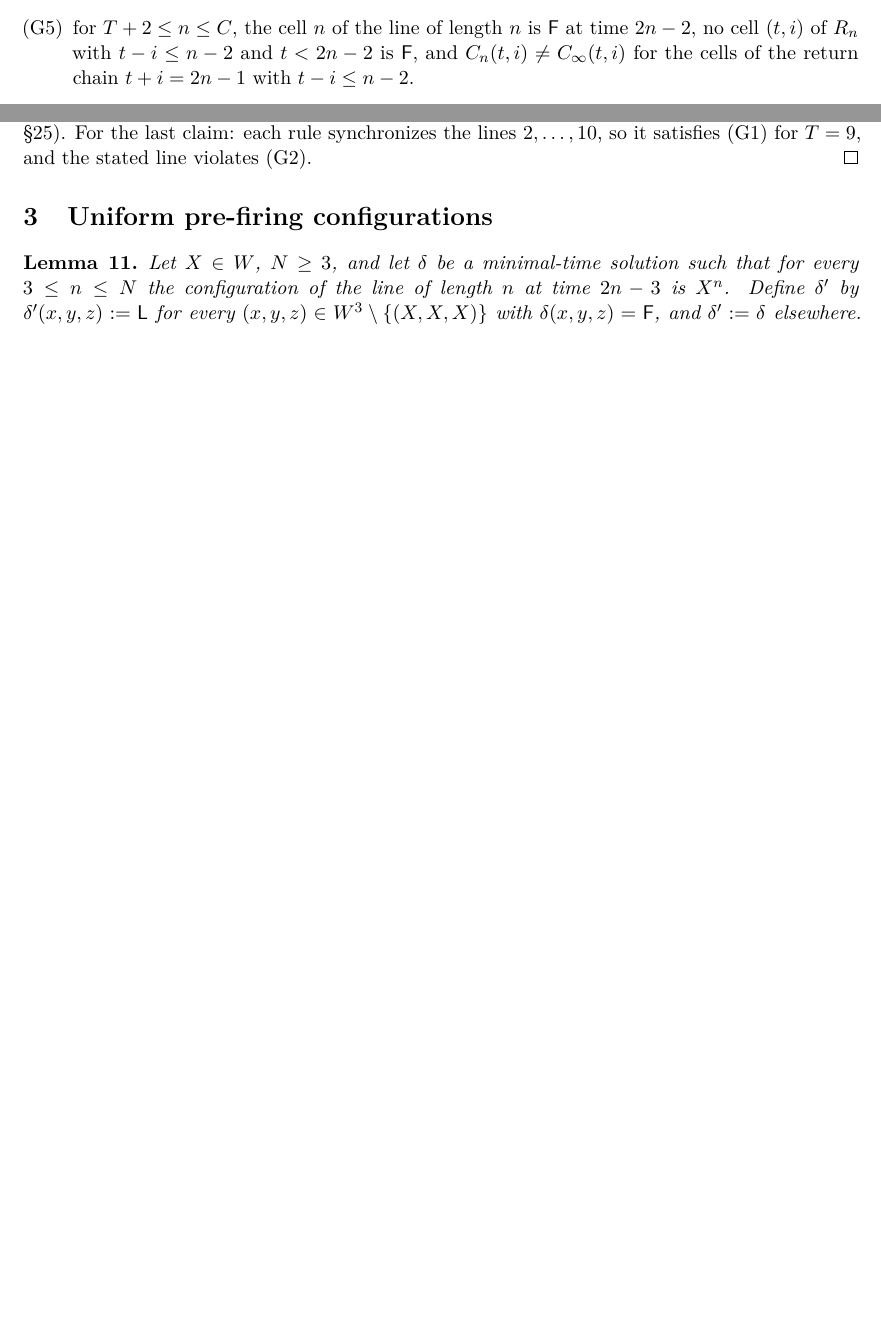
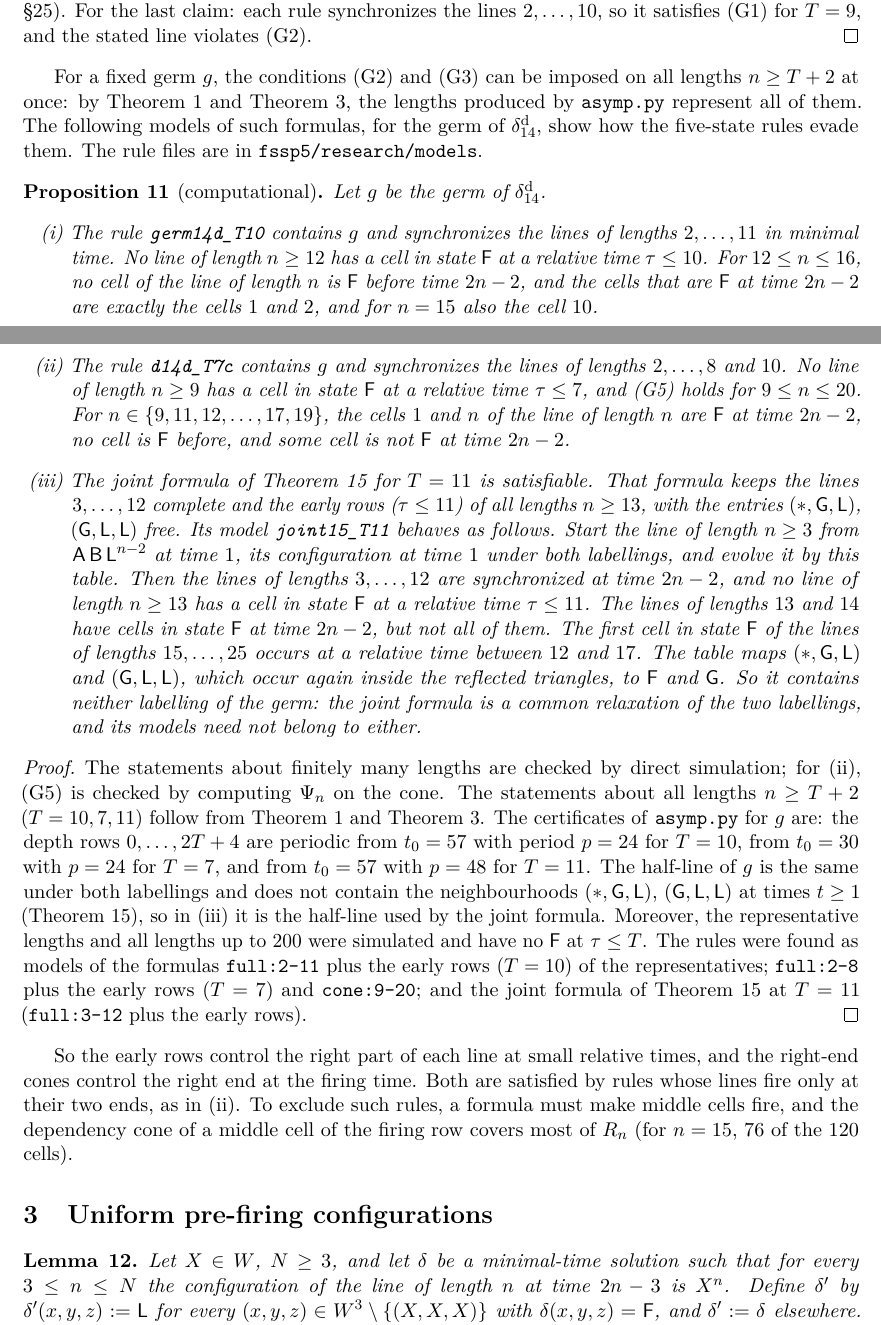
Before and after one commit to giamkiakeng/proj1, a LaTeX document (fssp5/research/early_rows.tex): two parts of pages 4 and 5 of 7 before the commit and two parts of pages 5 and 6 of 8 after it, joined at a grey line, cut at the place of the change, the shorter picture padded with empty space. Compiled offline with pdfLaTeX.

Commit message:
Research notes: (G5) via the determinacy map; models of the per-germ early-row formulas
Co-Authored-By: Claude Opus 5.5 <noreply@anthropic.com>
Claude-Session: https://claude.ai/code/session_01Fzbr6KXixDS4moLXGGMjPM

```diff
--- a/fssp5/research/early_rows.tex
+++ b/fssp5/research/early_rows.tex
@@ -290,7 +290,3 @@ The early rows only forbid firing cells. A requirement that some cell
 \emph{does} fire is added by the right ends. For $C\ge T+2$, a rule satisfies
 $\mathcal G_k(T,N_1,C)$ if it satisfies $\mathcal G_k(T,N_1)$ and
 \begin{enumerate}[(G1)]\setcounter{enumi}{4}
-\item for $T+2\le n\le C$, the cell $n$ of the line of length $n$ is $\Fq$ at
-time $2n-2$, no cell $(t,i)$ of $R_n$ with $t-i\le n-2$ and $t<2n-2$ is $\Fq$,
-and $C_n(t,i)\ne C_\infty(t,i)$ for the cells of the return chain $t+i=2n-1$
-with $t-i\le n-2$.
@@ -364,6 +371,71 @@ Direct simulation of the lines of lengths $2\le n\le60$ (script
 each rule synchronizes the lines $2,\dots,10$, so it satisfies (G1) for $T=9$,
 and the stated line violates (G2).
 \end{proof}
+
+For a fixed germ $g$, the conditions (G2) and (G3) can be imposed on all
+lengths $n\ge T+2$ at once: by \cref{lem:early} and \cref{cor:reduce}, the
+lengths produced by \texttt{asymp.py} represent all of them. The following
+models of such formulas, for the germ of $\delta_{14}^{\mathrm d}$, show how the
+five-state rules evade them. The rule files are in
+\texttt{fssp5/research/models}.
+
+\begin{proposition}[computational]\label{prop:germmodels}
+Let $g$ be the germ of $\delta_{14}^{\mathrm d}$.
+\begin{enumerate}[(i)]
+\item The rule \texttt{germ14d\_T10} contains $g$ and synchronizes the lines
+of lengths $2,\dots,11$ in minimal time. No line of length $n\ge12$ has a
+cell in state $\Fq$ at a relative time $\tau\le10$. For $12\le n\le16$, no cell
+of the line of length $n$ is $\Fq$ before time $2n-2$, and the cells that are
+$\Fq$ at time $2n-2$ are exactly the cells $1$ and $2$, and for $n=15$ also
+the cell $10$.
+\item The rule \texttt{d14d\_T7c} contains $g$ and synchronizes the lines of
+lengths $2,\dots,8$ and $10$. No line of length $n\ge9$ has a cell in state
+$\Fq$ at a relative time $\tau\le7$, and (G5) holds for $9\le n\le20$. For
+$n\in\{9,11,12,\dots,17,19\}$, the cells $1$ and $n$ of the line of length $n$
+are $\Fq$ at time $2n-2$, no cell is $\Fq$ before, and some cell is not $\Fq$
+at time $2n-2$.
+\item The joint formula of \cref{lem:labellings} for $T=11$ is satisfiable.
+That formula keeps the lines $3,\dots,12$ complete and the early rows
+($\tau\le11$) of all lengths $n\ge13$, with the entries $(\ast,\Gq,\Lq)$,
+$(\Gq,\Lq,\Lq)$ free. Its model \texttt{joint15\_T11} behaves as follows.
+Start the line of length $n\ge3$ from $\Aq\,\Bq\,\Lq^{n-2}$ at time $1$, its
+configuration at time $1$ under both labellings, and evolve it by this table.
+Then the lines of lengths $3,\dots,12$ are synchronized at time $2n-2$, and no
+line of length $n\ge13$ has a cell in state $\Fq$ at a relative time
+$\tau\le11$. The lines of lengths $13$ and $14$ have cells in state $\Fq$ at
+time $2n-2$, but not all of them. The first cell in state $\Fq$ of the lines
+of lengths $15,\dots,25$ occurs at a relative time between $12$ and $17$.
+The table maps $(\ast,\Gq,\Lq)$ and $(\Gq,\Lq,\Lq)$, which occur again inside
+the reflected triangles, to $\Fq$ and $\Gq$. So it contains neither labelling
+of the germ: the joint formula is a common relaxation of the two labellings,
+and its models need not belong to either.
+\end{enumerate}
+\end{proposition}
+
+\begin{proof}
+The statements about finitely many lengths are checked by direct simulation;
+for (ii), (G5) is checked by computing $\Psi_n$ on the cone. The statements
+about all lengths $n\ge T+2$ ($T=10,7,11$) follow from \cref{lem:early} and
+\cref{cor:reduce}. The certificates of \texttt{asymp.py} for $g$ are: the
+depth rows $0,\dots,2T+4$ are periodic from $t_0=57$ with period $p=24$ for
+$T=10$, from $t_0=30$ with $p=24$ for $T=7$, and from $t_0=57$ with $p=48$
+for $T=11$. The half-line of $g$ is the same under both labellings and does not
+contain the neighbourhoods $(\ast,\Gq,\Lq)$, $(\Gq,\Lq,\Lq)$ at times $t\ge1$
+(\cref{lem:labellings}), so in (iii) it is the half-line used by the joint
+formula. Moreover, the representative
+lengths and all lengths up to $200$ were simulated and have no $\Fq$ at
+$\tau\le T$. The rules were found as models of the formulas \texttt{full:2-11}
+plus the early rows ($T=10$) of the representatives; \texttt{full:2-8} plus
+the early rows ($T=7$) and \texttt{cone:9-20}; and the joint formula of
+\cref{lem:labellings} at $T=11$ (\texttt{full:3-12} plus the early rows).
+\end{proof}
+
+So the early rows control the right part of each line at small relative times,
+and the right-end cones control the right end at the firing time. Both are
+satisfied by rules whose lines fire only at their two ends, as in (ii). To
+exclude such rules, a formula must make middle cells fire, and the dependency
+cone of a middle cell of the firing row covers most of $R_n$ (for $n=15$, $76$
+of the $120$ cells).
 
 \section{Uniform pre-firing configurations}\label{sec:classes}
 
```
Also changed, not shown: fssp5/research/early_rows.pdf, fssp5/research/early_rows.tex (23 more changed lines).
